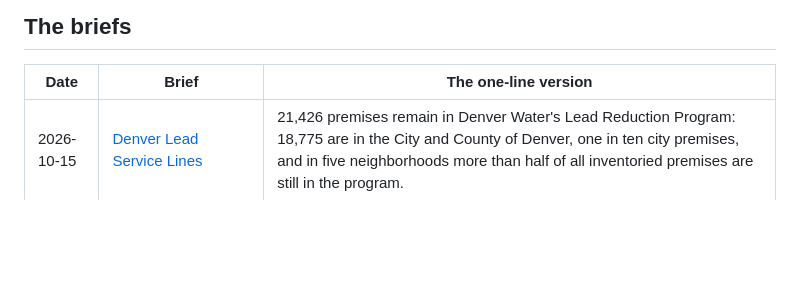
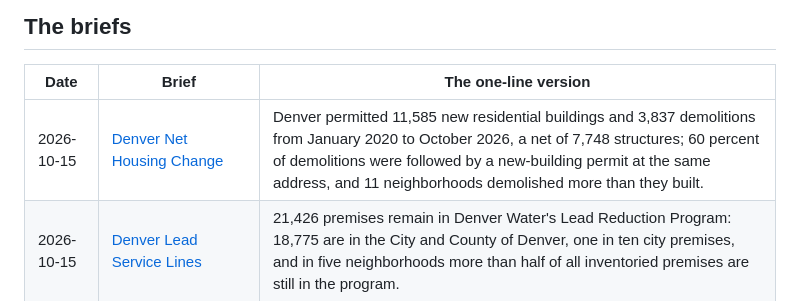
Before and after one commit to adowlen/machine-readable, a Markdown page: README.md, the part around the change. Drawn GitHub-style; blank space fills up the shorter version.

Commit message:
Catalog: add Denver net housing change brief

```diff
--- a/README.md
+++ b/README.md
@@ -12,6 +12,7 @@ Every brief is open and reproducible: full write-up, charts, code, and data. No
 
 | Date | Brief | The one-line version |
 |------|-------|----------------------|
+| 2026-10-15 | [Denver Net Housing Change](https://github.com/adowlen/denver-net-housing-change-data-brief) | Denver permitted 11,585 new residential buildings and 3,837 demolitions from January 2020 to October 2026, a net of 7,748 structures; 60 percent of demolitions were followed by a new-building permit at the same address, and 11 neighborhoods demolished more than they built. |
 | 2026-10-15 | [Denver Lead Service Lines](https://github.com/adowlen/denver-lead-service-lines-data-brief) | 21,426 premises remain in Denver Water's Lead Reduction Program: 18,775 are in the City and County of Denver, one in ten city premises, and in five neighborhoods more than half of all inventoried premises are still in the program. |
 | 2026-10-14 | [Nashville STR Permits](https://github.com/adowlen/nashville-str-permits-data-brief) | 7,017 permits in force: 71.4% are not owner occupied, 49.9% of investor permits are owned from outside Davidson County, and only 5.2% sit on single-family parcels. It is a buildings market. |
 | 2026-10-13 | [Data Center Water, Compared](https://github.com/adowlen/us-data-center-water-comparison) | Irrigation used up about 101 trillion liters in 2015; every US data center combined used 0.86% of that. One day of farm use equals about 117 days of data centers. Most charts in this fight mix water taken out with water used up - a 31x cheat. |
```
